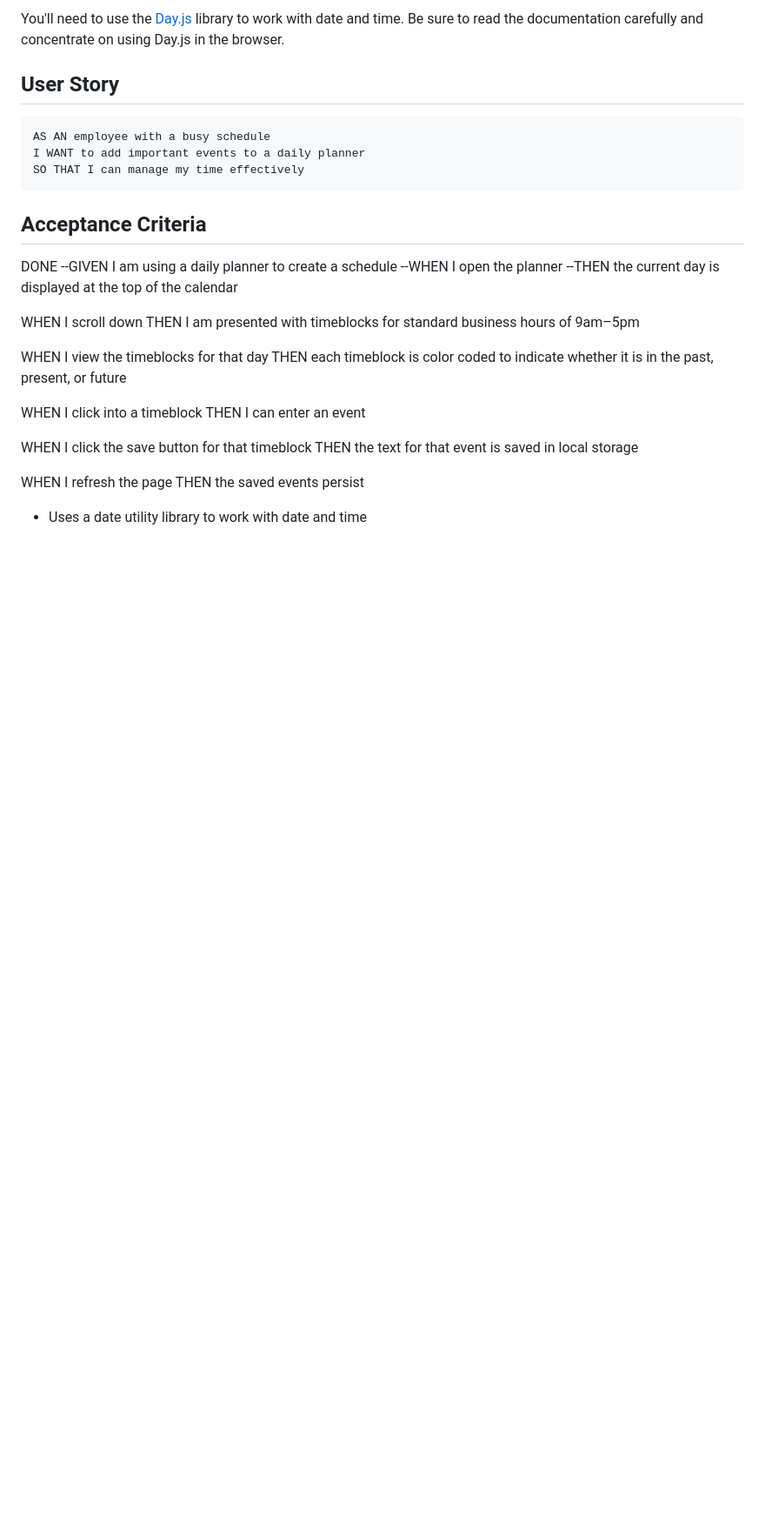
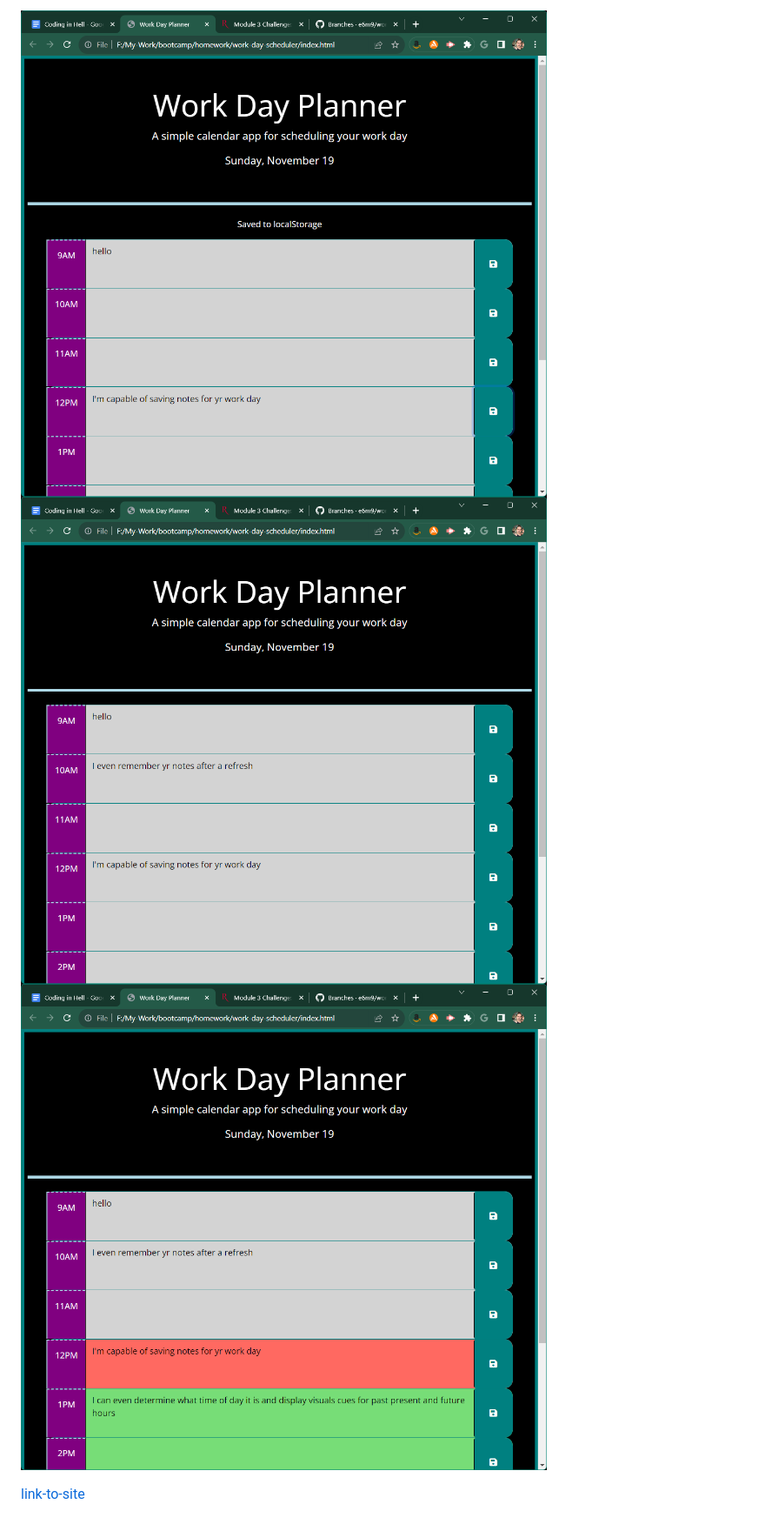
Before and after one commit to e6m9/work-day-scheduler, a Markdown page: README.md, the part around the change printed below. Shown: that part at 87% size. GitHub-like rendering; pictures changed too: assets/images/intro.png (added), assets/images/refresh.png (added), assets/images/timekeep.png (added); blank space fills up the shorter version.

Commit message:
final edits and readme

````diff
--- a/README.md
+++ b/README.md
@@ -10,34 +10,6 @@ Create a simple calendar application that allows a user to save events for each
 
-You'll need to use the [Day.js](https://day.js.org/en/) library to work with date and time. Be sure to read the documentation carefully and concentrate on using Day.js in the browser.
+![the workday planner has the text, "hello", in the 9am block and, "I'm capable of saving notes for your workday", in the 12pm block while the text, "saved to localStorage" is displayed above the hour blocks](./assets/images/intro.png)
+![the text from the previous image remains with, "I even remember your notes after a refresh", added to the 10am block. "Saved to localStorage" is no longer displayed](./assets/images/refresh.png)
+!["I can even determine what time of day it is and display visual cues for past, present, and future hours" appears in the 1pm block which is green, while 12pm is red and 11, 10, and 9am are grey indicating that it is 12pm](./assets/images/timekeep.png)
 
-## User Story
-
-```md
-AS AN employee with a busy schedule
-I WANT to add important events to a daily planner
-SO THAT I can manage my time effectively
-```
-
-## Acceptance Criteria
-
-DONE
---GIVEN I am using a daily planner to create a schedule
---WHEN I open the planner
---THEN the current day is displayed at the top of the calendar
-
-WHEN I scroll down
-THEN I am presented with timeblocks for standard business hours of 9am&ndash;5pm
-
-WHEN I view the timeblocks for that day
-THEN each timeblock is color coded to indicate whether it is in the past, present, or future
-
-WHEN I click into a timeblock
-THEN I can enter an event
-
-WHEN I click the save button for that timeblock
-THEN the text for that event is saved in local storage
-
-WHEN I refresh the page
-THEN the saved events persist
-
-  * Uses a date utility library to work with date and time
+[link-to-site](https://e6m9.github.io/work-day-scheduler)
````
Also changed, not shown: other parts of README.md (+5 -5 lines), 1 other file.
